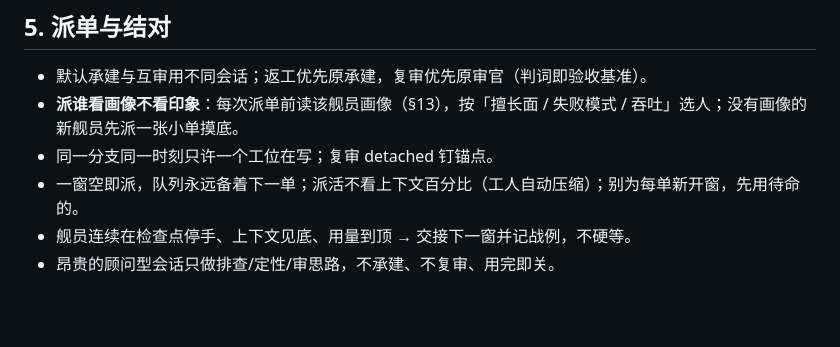
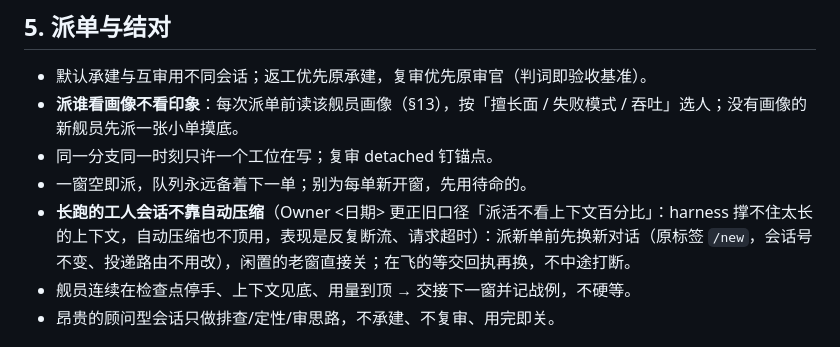
Before and after one commit to MarcMao0819/starfix, a Markdown page: skill/SKILL.md, the part around the change. Rendered like a GitHub page; blank space fills up the shorter version.

```diff
--- a/skill/SKILL.md
+++ b/skill/SKILL.md
@@ -62,7 +62,8 @@ description: AI 舰长工作流总规程。任何要指挥多个终端 AI 会话
 - 默认承建与互审用不同会话；返工优先原承建，复审优先原审官（判词即验收基准）。
 - **派谁看画像不看印象**：每次派单前读该舰员画像（§13），按「擅长面 / 失败模式 / 吞吐」选人；没有画像的新舰员先派一张小单摸底。
 - 同一分支同一时刻只许一个工位在写；复审 detached 钉锚点。
-- 一窗空即派，队列永远备着下一单；派活不看上下文百分比（工人自动压缩）；别为每单新开窗，先用待命的。
+- 一窗空即派，队列永远备着下一单；别为每单新开窗，先用待命的。
+- **长跑的工人会话不靠自动压缩**（Owner <日期> 更正旧口径「派活不看上下文百分比」：harness 撑不住太长的上下文，自动压缩也不顶用，表现是反复断流、请求超时）：派新单前先换新对话（原标签 `/new`，会话号不变、投递路由不用改），闲置的老窗直接关；在飞的等交回执再换，不中途打断。
 - 舰员连续在检查点停手、上下文见底、用量到顶 → 交接下一窗并记战例，不硬等。
 - 昂贵的顾问型会话只做排查/定性/审思路，不承建、不复审、用完即关。
 
```
Also changed, not shown: skill/SKILL.en.md (+2 -1 lines).
